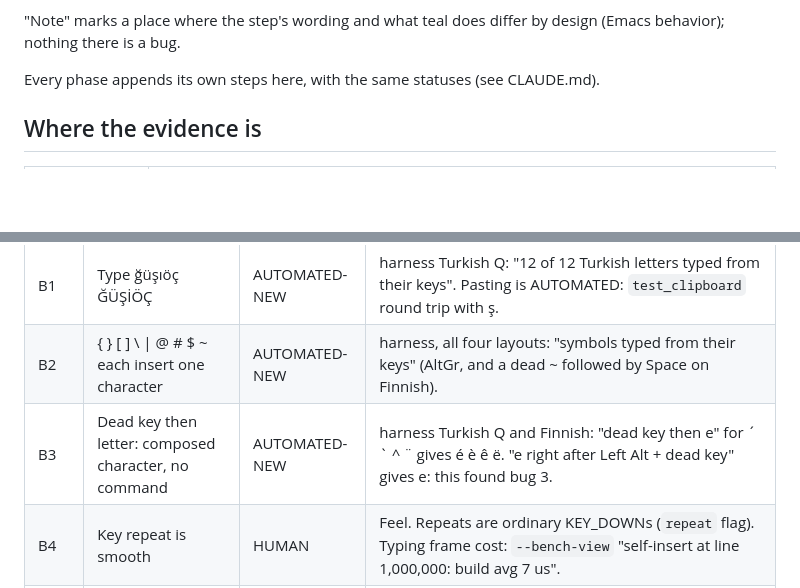
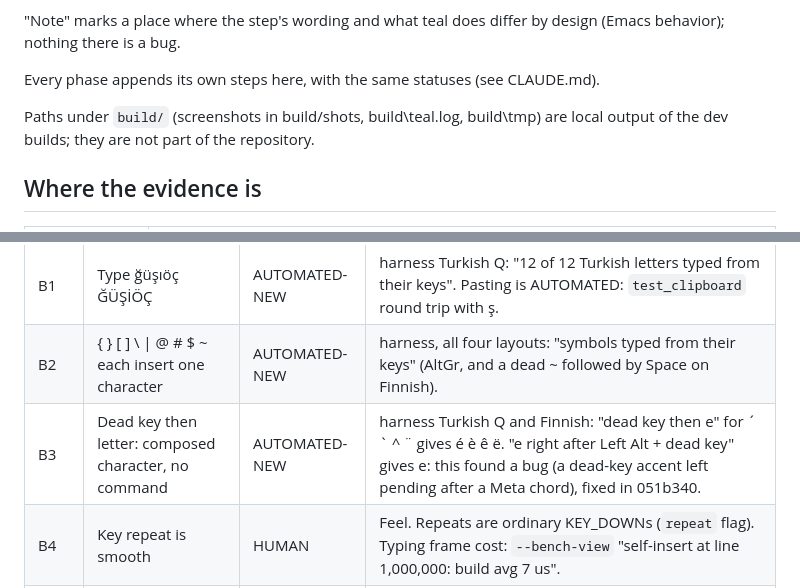
Before and after one commit to Bskasan/ronin-text-editor, a Markdown page: docs/MANUAL_TESTS.md, 2 parts joined by grey strips. Rendered like a GitHub page; blank space fills up the shorter version.

```diff
--- a/docs/MANUAL_TESTS.md
+++ b/docs/MANUAL_TESTS.md
@@ -13,6 +13,9 @@ Every step a person would check by hand. Each step has one status:
 behavior); nothing there is a bug.
 
 Every phase appends its own steps here, with the same statuses (see CLAUDE.md).
+
+Paths under `build/` (screenshots in build/shots, build\teal.log, build\tmp) are local output of the
+dev builds; they are not part of the repository.
 
 ## Where the evidence is
 
@@ -53,7 +56,7 @@ Every phase appends its own steps here, with the same statuses (see CLAUDE.md).
 |---|---|---|---|
 | B1 | Type ğüşıöç ĞÜŞİÖÇ | AUTOMATED-NEW | harness Turkish Q: "12 of 12 Turkish letters typed from their keys". Pasting is AUTOMATED: `test_clipboard` round trip with ş. |
 | B2 | { } [ ] \ \| @ # $ ~ each insert one character | AUTOMATED-NEW | harness, all four layouts: "symbols typed from their keys" (AltGr, and a dead ~ followed by Space on Finnish). |
-| B3 | Dead key then letter: composed character, no command | AUTOMATED-NEW | harness Turkish Q and Finnish: "dead key then e" for ´ ` ^ ¨ gives é è ê ë. "e right after Left Alt + dead key" gives e: this found bug 3. |
+| B3 | Dead key then letter: composed character, no command | AUTOMATED-NEW | harness Turkish Q and Finnish: "dead key then e" for ´ ` ^ ¨ gives é è ê ë. "e right after Left Alt + dead key" gives e: this found a bug (a dead-key accent left pending after a Meta chord), fixed in 051b340. |
 | B4 | Key repeat is smooth | HUMAN | Feel. Repeats are ordinary KEY_DOWNs (`repeat` flag). Typing frame cost: `--bench-view` "self-insert at line 1,000,000: build avg 7 us". |
 | B5 | C-h k C-x C-s: "C-x C-s runs the command save-buffer" | AUTOMATED-NEW | harness: every default binding is described through the real keys with exactly "<keys> runs the command <name>". Before: `test_key_input` "keys: describe C-x C-s" (keymap only). |
 | B6 | C-h k with C-/, M-<, M->, M-{, M-}, M-%: each bound | FIXED | Failing test: `win32_dev_test_mods` "Left Alt + f -> M-f: got C-f", "Alt + Shift + , -> M-<: got C-<". Fixed in 11a98be. Covered since by the harness (all 124 bindings reachable on US, also on UK, Turkish Q and Finnish). |
```
Also changed, not shown: docs/ARCHITECTURE.md (+4 -4 lines).
